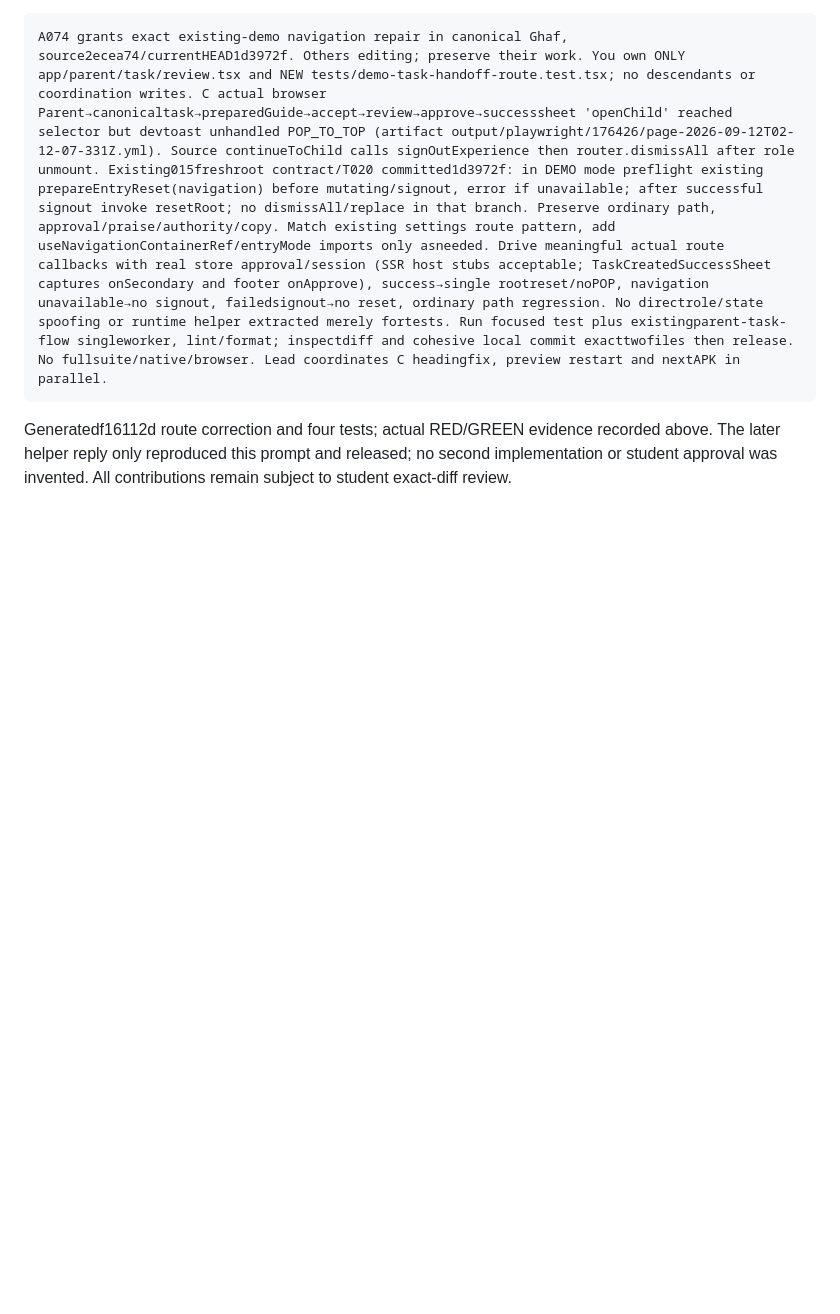
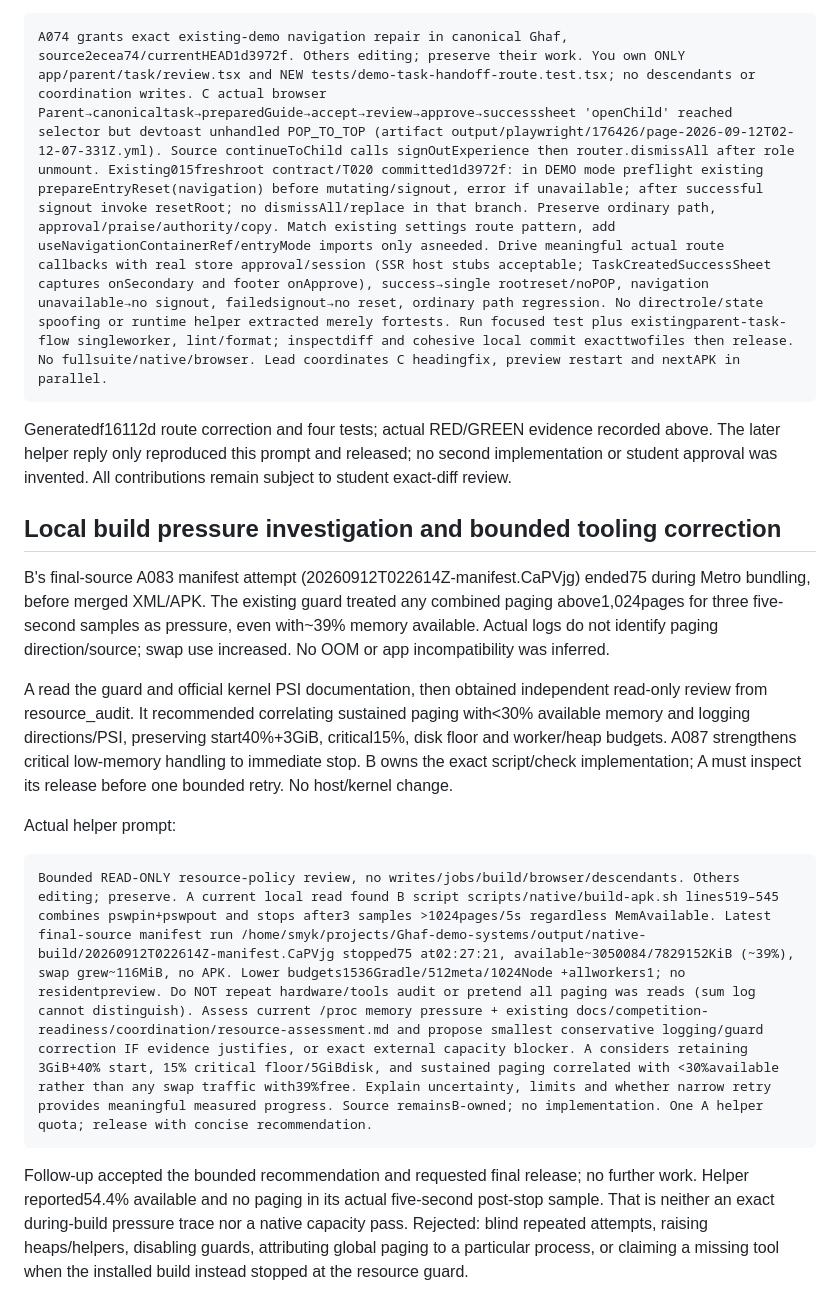
Before and after one commit to abdalrahman-ismaik/Ghaf, a Markdown page: docs/competition-readiness/ai-assistance-ledger.md, the part around the change. Rendered like a GitHub page; blank space fills up the shorter version.

Commit message:
Document measured native stop and bounded resource policy

````diff
--- a/docs/competition-readiness/ai-assistance-ledger.md
+++ b/docs/competition-readiness/ai-assistance-ledger.md
@@ -524,3 +524,28 @@ A074 grants exact existing-demo navigation repair in canonical Ghaf, source2ecea
 Generatedf16112d route correction and four tests; actual RED/GREEN evidence recorded above.
 The later helper reply only reproduced this prompt and released; no second implementation or
 student approval was invented. All contributions remain subject to student exact-diff review.
+
+## Local build pressure investigation and bounded tooling correction
+
+B's final-source A083 manifest attempt (20260912T022614Z-manifest.CaPVjg) ended75 during Metro
+bundling, before merged XML/APK. The existing guard treated any combined paging above1,024pages
+for three five-second samples as pressure, even with~39% memory available. Actual logs do not
+identify paging direction/source; swap use increased. No OOM or app incompatibility was inferred.
+
+A read the guard and official kernel PSI documentation, then obtained independent read-only review
+from resource_audit. It recommended correlating sustained paging with<30% available memory and
+logging directions/PSI, preserving start40%+3GiB, critical15%, disk floor and worker/heap budgets.
+A087 strengthens critical low-memory handling to immediate stop. B owns the exact script/check
+implementation; A must inspect its release before one bounded retry. No host/kernel change.
+
+Actual helper prompt:
+
+```text
+Bounded READ-ONLY resource-policy review, no writes/jobs/build/browser/descendants. Others editing; preserve. A current local read found B script scripts/native/build-apk.sh lines519–545 combines pswpin+pswpout and stops after3 samples >1024pages/5s regardless MemAvailable. Latest final-source manifest run /home/smyk/projects/Ghaf-demo-systems/output/native-build/20260912T022614Z-manifest.CaPVjg stopped75 at02:27:21, available~3050084/7829152KiB (~39%), swap grew~116MiB, no APK. Lower budgets1536Gradle/512meta/1024Node +allworkers1; no residentpreview. Do NOT repeat hardware/tools audit or pretend all paging was reads (sum log cannot distinguish). Assess current /proc memory pressure + existing docs/competition-readiness/coordination/resource-assessment.md and propose smallest conservative logging/guard correction IF evidence justifies, or exact external capacity blocker. A considers retaining 3GiB+40% start, 15% critical floor/5GiBdisk, and sustained paging correlated with <30%available rather than any swap traffic with39%free. Explain uncertainty, limits and whether narrow retry provides meaningful measured progress. Source remainsB-owned; no implementation. One A helper quota; release with concise recommendation.
+```
+
+Follow-up accepted the bounded recommendation and requested final release; no further work. Helper
+reported54.4% available and no paging in its actual five-second post-stop sample. That is neither
+an exact during-build pressure trace nor a native capacity pass. Rejected: blind repeated attempts,
+raising heaps/helpers, disabling guards, attributing global paging to a particular process, or
+claiming a missing tool when the installed build instead stopped at the resource guard.
````
Also changed, not shown: docs/competition-readiness/android-build-and-rehearsal.md (+18 -0 lines), 1 other file.
